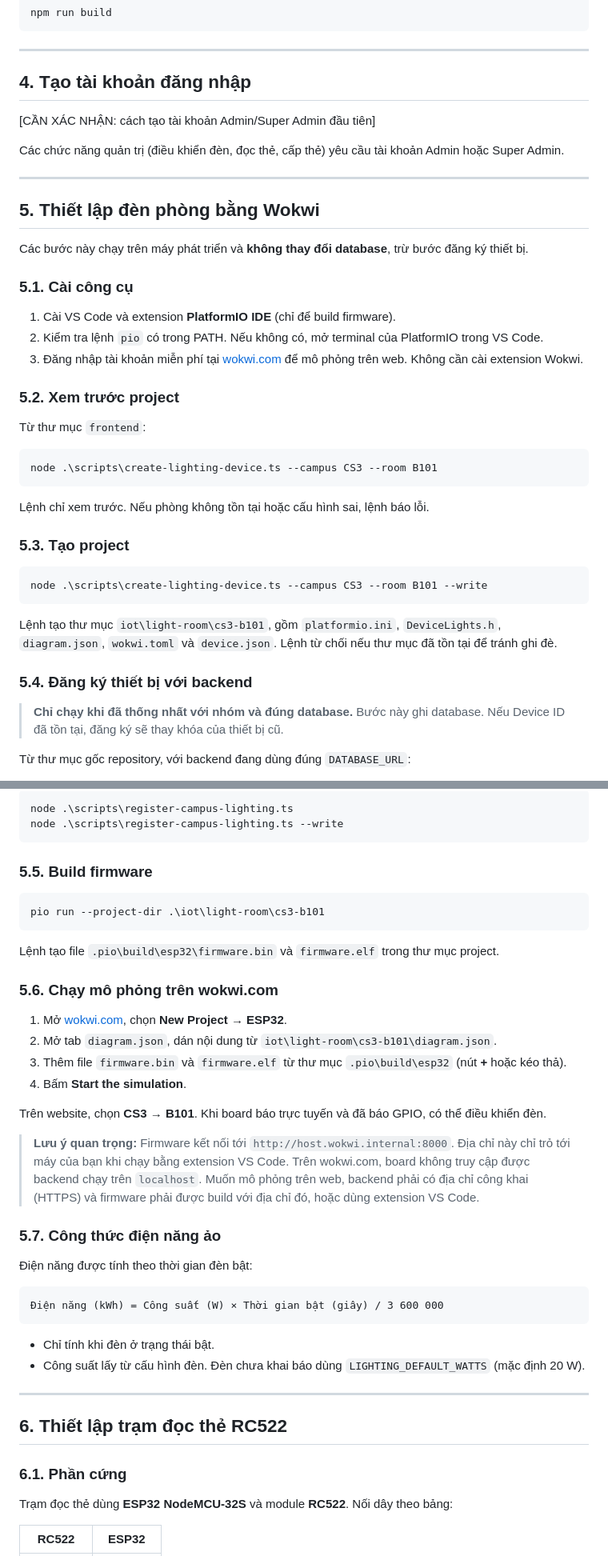
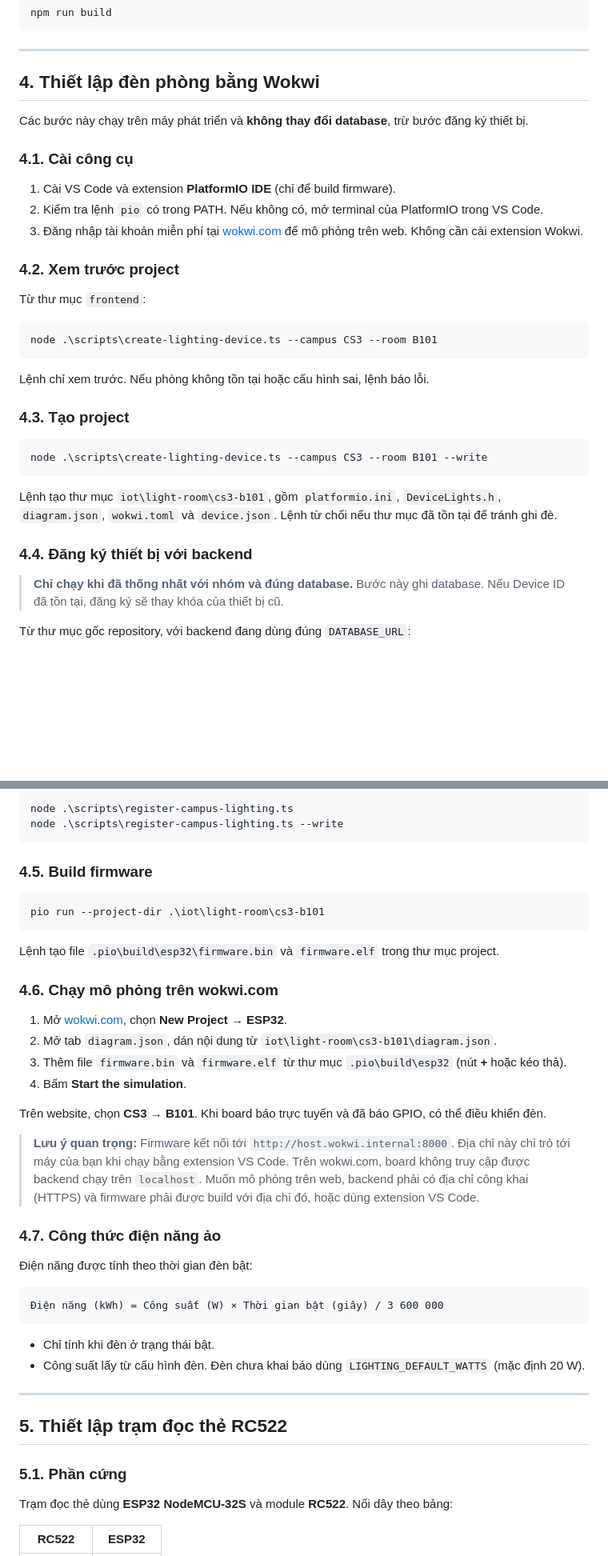
Before and after one commit to bminh10/GPPM_2026, a Markdown page: HUONG_DAN_CAI_DAT.md, 2 parts joined by grey strips. Shown at 80% size. Drawn GitHub-style; blank space fills up the shorter version.

Commit message:
docs: cập nhật thông tin hướng dẫn cài đặt dự án

````diff
--- a/HUONG_DAN_CAI_DAT.md
+++ b/HUONG_DAN_CAI_DAT.md
@@ -131,25 +131,17 @@ npm run build
 
 ---
 
-## 4. Tạo tài khoản đăng nhập
-
-[CẦN XÁC NHẬN: cách tạo tài khoản Admin/Super Admin đầu tiên]
-
-Các chức năng quản trị (điều khiển đèn, đọc thẻ, cấp thẻ) yêu cầu tài khoản Admin hoặc Super Admin.
-
----
-
-## 5. Thiết lập đèn phòng bằng Wokwi
+## 4. Thiết lập đèn phòng bằng Wokwi
 
 Các bước này chạy trên máy phát triển và **không thay đổi database**, trừ bước đăng ký thiết bị.
 
-### 5.1. Cài công cụ
+### 4.1. Cài công cụ
 
 1. Cài VS Code và extension **PlatformIO IDE** (chỉ để build firmware).
 2. Kiểm tra lệnh `pio` có trong PATH. Nếu không có, mở terminal của PlatformIO trong VS Code.
 3. Đăng nhập tài khoản miễn phí tại [wokwi.com](https://wokwi.com) để mô phỏng trên web. Không cần cài extension Wokwi.
 
-### 5.2. Xem trước project
+### 4.2. Xem trước project
 
 Từ thư mục `frontend`:
 
@@ -159,7 +151,7 @@ node .\scripts\create-lighting-device.ts --campus CS3 --room B101
 
 Lệnh chỉ xem trước. Nếu phòng không tồn tại hoặc cấu hình sai, lệnh báo lỗi.
 
-### 5.3. Tạo project
+### 4.3. Tạo project
 
 ```powershell
 node .\scripts\create-lighting-device.ts --campus CS3 --room B101 --write
@@ -167,7 +159,7 @@ node .\scripts\create-lighting-device.ts --campus CS3 --room B101 --write
 
 Lệnh tạo thư mục `iot\light-room\cs3-b101`, gồm `platformio.ini`, `DeviceLights.h`, `diagram.json`, `wokwi.toml` và `device.json`. Lệnh từ chối nếu thư mục đã tồn tại để tránh ghi đè.
 
-### 5.4. Đăng ký thiết bị với backend
+### 4.4. Đăng ký thiết bị với backend
 
 > **Chỉ chạy khi đã thống nhất với nhóm và đúng database.** Bước này ghi database. Nếu Device ID đã tồn tại, đăng ký sẽ thay khóa của thiết bị cũ.
 
@@ -186,7 +178,7 @@ node .\scripts\register-campus-lighting.ts
 node .\scripts\register-campus-lighting.ts --write
 ```
 
-### 5.5. Build firmware
+### 4.5. Build firmware
 
 ```powershell
 pio run --project-dir .\iot\light-room\cs3-b101
@@ -194,7 +186,7 @@ pio run --project-dir .\iot\light-room\cs3-b101
 
 Lệnh tạo file `.pio\build\esp32\firmware.bin` và `firmware.elf` trong thư mục project.
 
-### 5.6. Chạy mô phỏng trên wokwi.com
+### 4.6. Chạy mô phỏng trên wokwi.com
 
 1. Mở [wokwi.com](https://wokwi.com), chọn **New Project** → **ESP32**.
 2. Mở tab `diagram.json`, dán nội dung từ `iot\light-room\cs3-b101\diagram.json`.
@@ -205,7 +197,7 @@ Trên website, chọn **CS3** → **B101**. Khi board báo trực tuyến và đ
 
 > **Lưu ý quan trọng:** Firmware kết nối tới `http://host.wokwi.internal:8000`. Địa chỉ này chỉ trỏ tới máy của bạn khi chạy bằng extension VS Code. Trên wokwi.com, board không truy cập được backend chạy trên `localhost`. Muốn mô phỏng trên web, backend phải có địa chỉ công khai (HTTPS) và firmware phải được build với địa chỉ đó, hoặc dùng extension VS Code.
 
-### 5.7. Công thức điện năng ảo
+### 4.7. Công thức điện năng ảo
 
 Điện năng được tính theo thời gian đèn bật:
 
@@ -218,9 +210,9 @@ Trên website, chọn **CS3** → **B101**. Khi board báo trực tuyến và đ
 
 ---
 
-## 6. Thiết lập trạm đọc thẻ RC522
+## 5. Thiết lập trạm đọc thẻ RC522
 
-### 6.1. Phần cứng
+### 5.1. Phần cứng
 
 Trạm đọc thẻ dùng **ESP32 NodeMCU-32S** và module **RC522**. Nối dây theo bảng:
 
````
Also changed, not shown: other parts of HUONG_DAN_CAI_DAT.md (+7 -7 lines).
